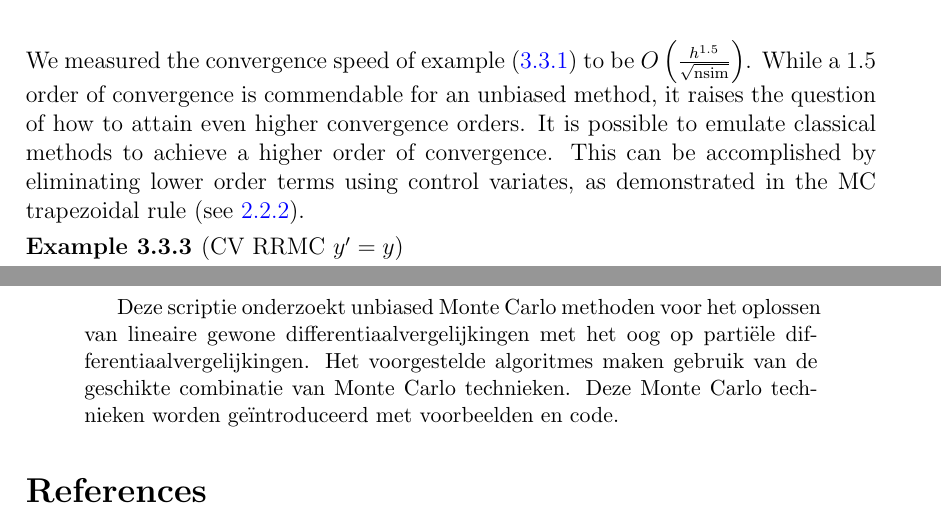
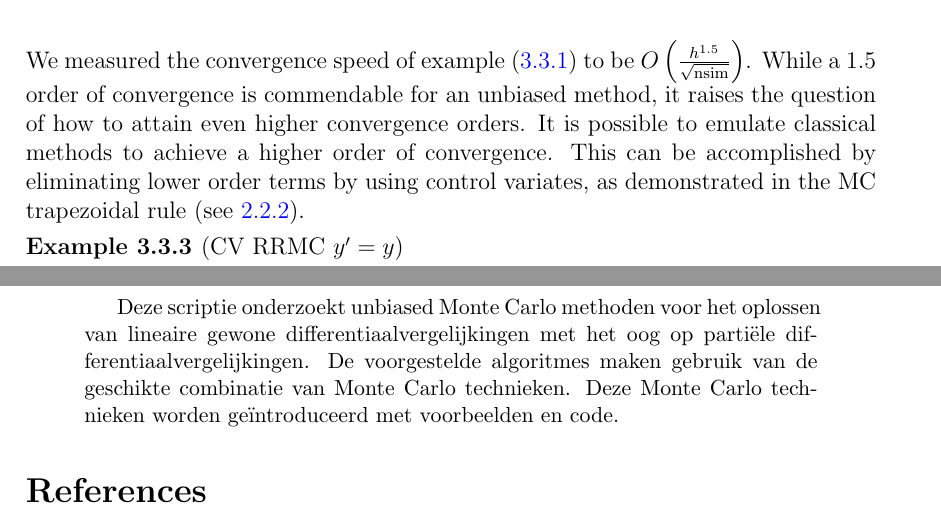
Before and after one commit to ISIPINK/masterthesis_MC_linear_ODEs, a LaTeX paper (latex/main paper/main.tex, which reads latex/main paper/dutch_abstract.tex): two parts of pages 22 and 34 of 35, joined at a grey line, cut so that both start at the same text. The pictures show the PDF file latex/main paper/main.pdf that the author committed with the source.

Commit message:
MP: fix minor mistakes

```diff
--- a/latex/main paper/dutch_abstract.tex
+++ b/latex/main paper/dutch_abstract.tex
@@ -1,6 +1,6 @@
 Deze scriptie onderzoekt unbiased Monte Carlo methoden voor
 het oplossen van lineaire gewone differentiaalvergelijkingen met het
 oog op partiële differentiaalvergelijkingen.
-Het voorgestelde algoritmes maken gebruik van de geschikte
+De voorgestelde algoritmes maken gebruik van de geschikte
 combinatie van Monte Carlo technieken. Deze Monte Carlo technieken
 worden geïntroduceerd met voorbeelden en code.
--- a/latex/main paper/main.tex
+++ b/latex/main paper/main.tex
@@ -1243,7 +1243,7 @@ While a $1.5$ order of convergence is commendable for an unbiased method,
 it raises the question of how to attain even higher convergence orders.
 It is possible to emulate classical methods to
 achieve a higher order of convergence. This can be accomplished by eliminating
-lower order terms using control variates, as demonstrated in the MC trapezoidal
+lower order terms by using control variates, as demonstrated in the MC trapezoidal
 rule (see \ref{MCtrap}).
 
 \begin{example}[CV RRMC $y'=y$]\label{ex:CV RRMC IVP}
```
Also changed, not shown: latex/main paper/main.pdf.
